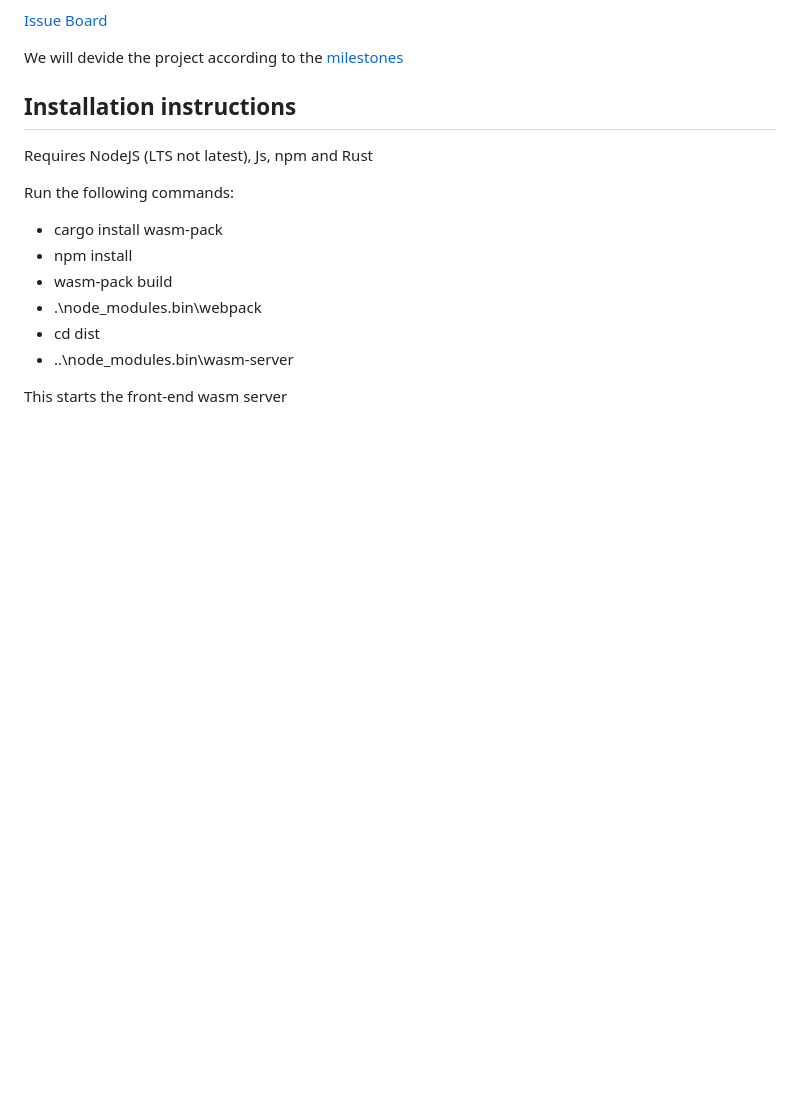
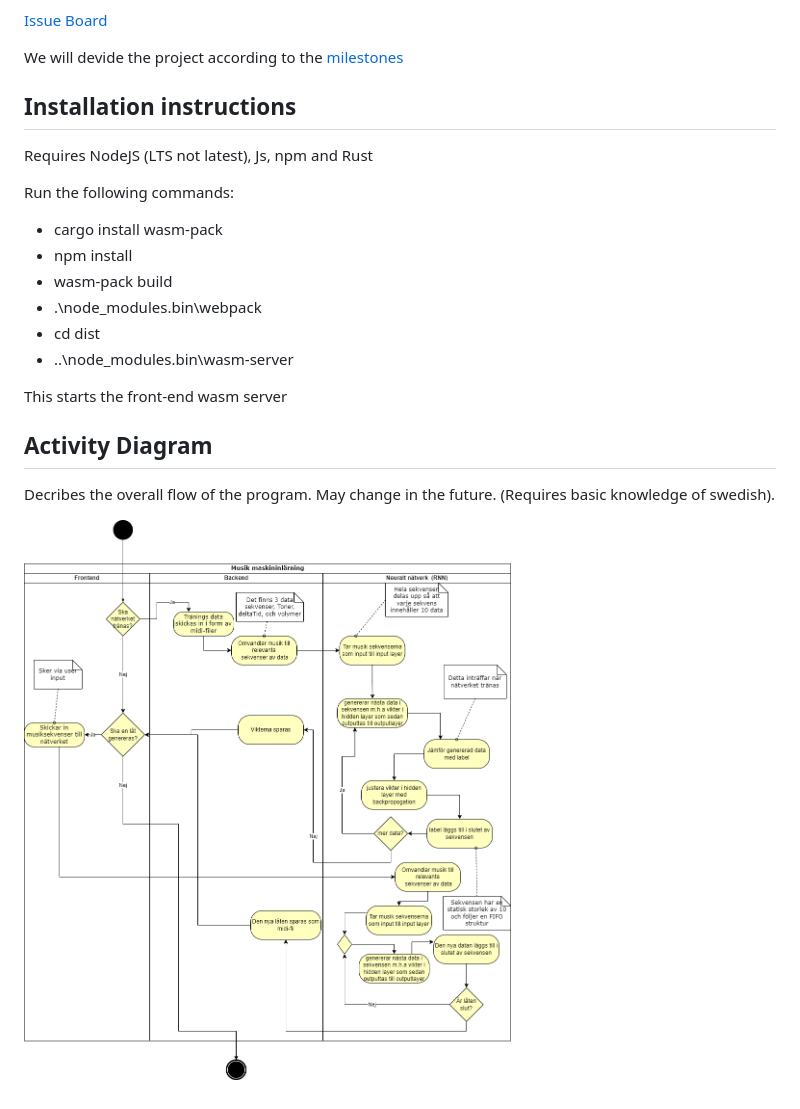
Before and after one commit to INDAPlus21/danteac-eliased-faysalbm-melg-project, a Markdown page: README.md, the part around the change. Rendered like a GitHub page; pictures changed too: activity_diagram.png (added); blank space fills up the shorter version.

Commit message:
Added an activity diagram UML to the README file

```diff
--- a/README.md
+++ b/README.md
@@ -28,3 +28,9 @@ Run the following commands:
 - ..\node_modules.bin\wasm-server
 
 This starts the front-end wasm server
+
+## Activity Diagram
+
+Decribes the overall flow of the program. May change in the future. (Requires basic knowledge of swedish).
+
+![Activity diagram](activity_diagram.png)
```
